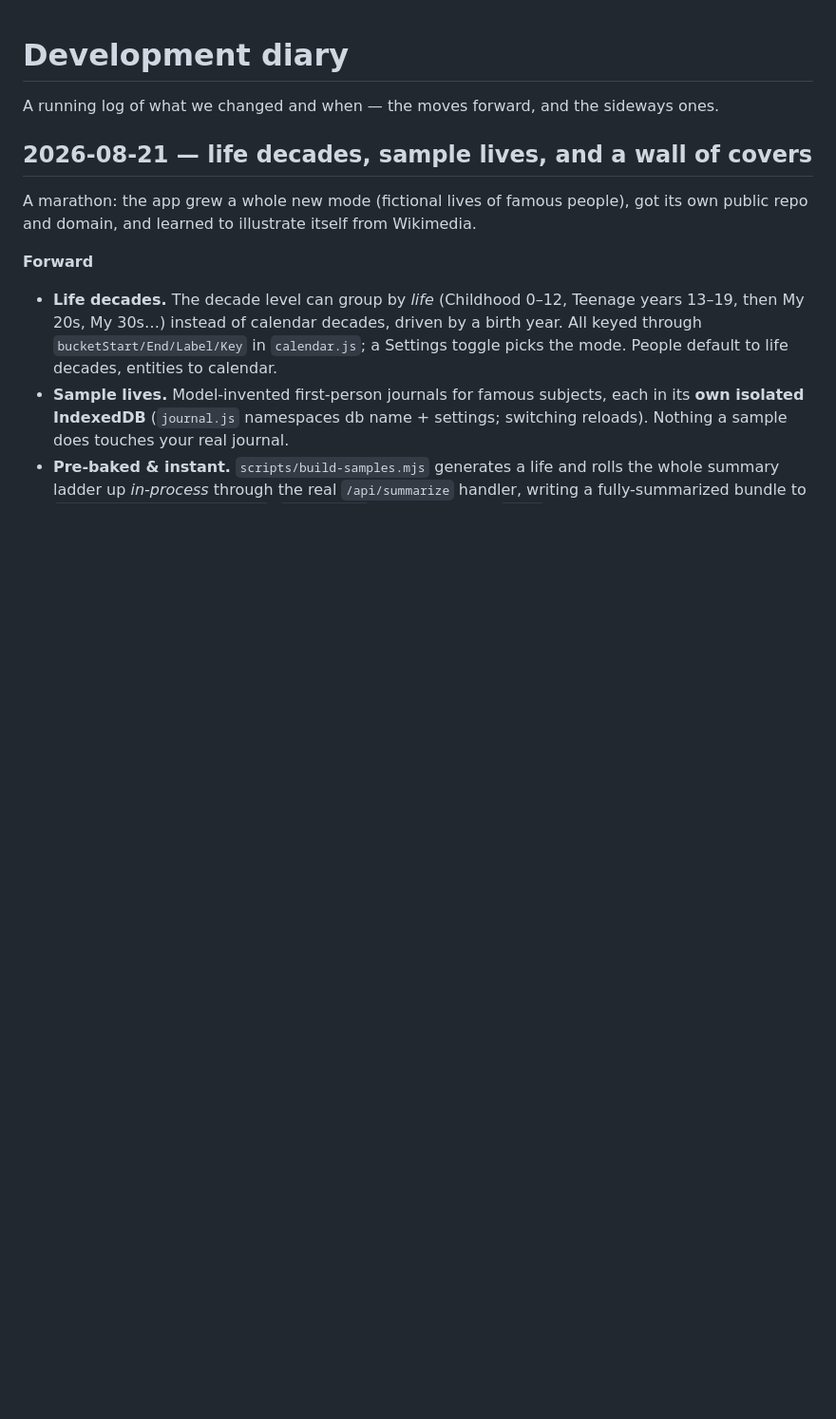
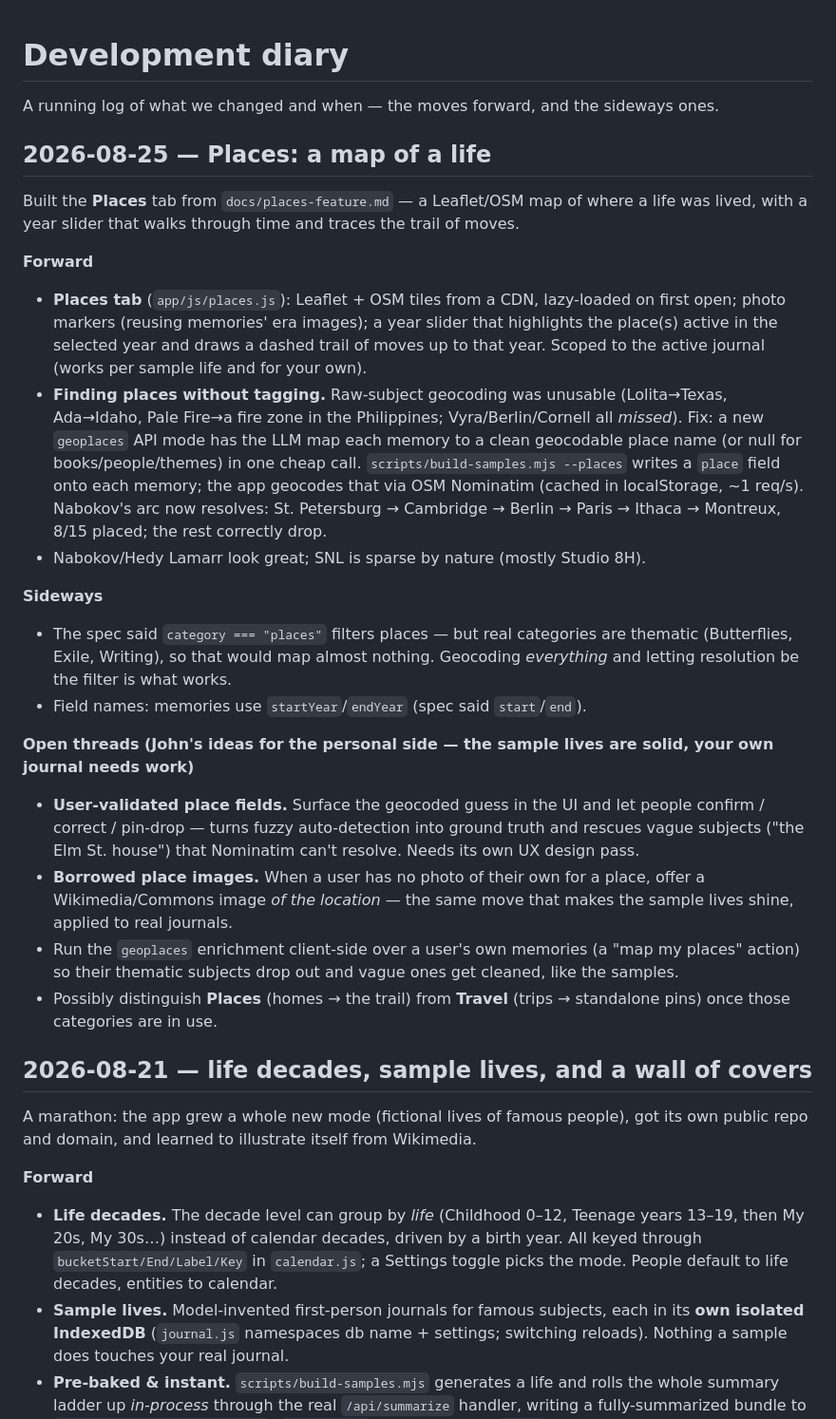
Before and after one commit to johndimm/speak-memory, a Markdown page: app/docs/diary.md, the part around the change. Shown at 95% size. GitHub-like rendering; blank space fills up the shorter version.

Commit message:
Diary: 2026-08-25 — Places tab, and next steps for personal-journal places
Co-Authored-By: Claude Opus 4.8 <noreply@anthropic.com>
Claude-Session: https://claude.ai/code/session_011v7N8zBJSnvXcdvfA3m9Ue

```diff
--- a/app/docs/diary.md
+++ b/app/docs/diary.md
@@ -5,6 +5,26 @@
 # Development diary
 
 A running log of what we changed and when — the moves forward, and the sideways ones.
+
+## 2026-08-25 — Places: a map of a life
+
+Built the **Places** tab from `docs/places-feature.md` — a Leaflet/OSM map of where a life was
+lived, with a year slider that walks through time and traces the trail of moves.
+
+**Forward**
+- **Places tab** (`app/js/places.js`): Leaflet + OSM tiles from a CDN, lazy-loaded on first open; photo markers (reusing memories' era images); a year slider that highlights the place(s) active in the selected year and draws a dashed trail of moves up to that year. Scoped to the active journal (works per sample life and for your own).
+- **Finding places without tagging.** Raw-subject geocoding was unusable (Lolita→Texas, Ada→Idaho, Pale Fire→a fire zone in the Philippines; Vyra/Berlin/Cornell all *missed*). Fix: a new `geoplaces` API mode has the LLM map each memory to a clean geocodable place name (or null for books/people/themes) in one cheap call. `scripts/build-samples.mjs --places` writes a `place` field onto each memory; the app geocodes that via OSM Nominatim (cached in localStorage, ~1 req/s). Nabokov's arc now resolves: St. Petersburg → Cambridge → Berlin → Paris → Ithaca → Montreux, 8/15 placed; the rest correctly drop.
+- Nabokov/Hedy Lamarr look great; SNL is sparse by nature (mostly Studio 8H).
+
+**Sideways**
+- The spec said `category === "places"` filters places — but real categories are thematic (Butterflies, Exile, Writing), so that would map almost nothing. Geocoding *everything* and letting resolution be the filter is what works.
+- Field names: memories use `startYear`/`endYear` (spec said `start`/`end`).
+
+**Open threads (John's ideas for the personal side — the sample lives are solid, your own journal needs work)**
+- **User-validated place fields.** Surface the geocoded guess in the UI and let people confirm / correct / pin-drop — turns fuzzy auto-detection into ground truth and rescues vague subjects ("the Elm St. house") that Nominatim can't resolve. Needs its own UX design pass.
+- **Borrowed place images.** When a user has no photo of their own for a place, offer a Wikimedia/Commons image *of the location* — the same move that makes the sample lives shine, applied to real journals.
+- Run the `geoplaces` enrichment client-side over a user's own memories (a "map my places" action) so their thematic subjects drop out and vague ones get cleaned, like the samples.
+- Possibly distinguish **Places** (homes → the trail) from **Travel** (trips → standalone pins) once those categories are in use.
 
 ## 2026-08-21 — life decades, sample lives, and a wall of covers
 
```
